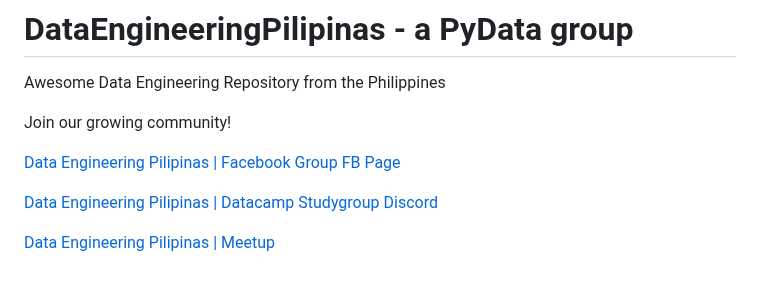
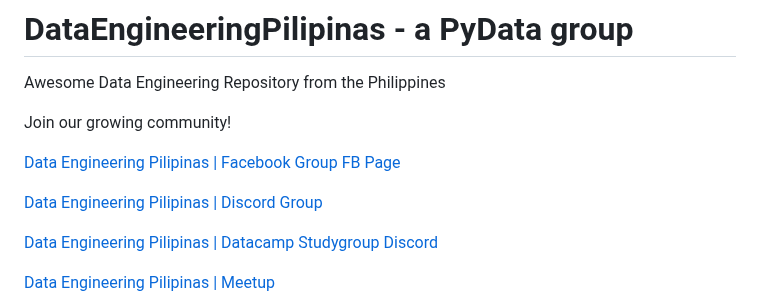
Before and after one commit to ogbinar/DataEngineeringPilipinas, a Markdown page: README.md, the part around the change. Rendered like a GitHub page; blank space fills up the shorter version.

Commit message:
Update README.md
added discord

```diff
--- a/README.md
+++ b/README.md
@@ -5,6 +5,8 @@ Awesome Data Engineering Repository from the Philippines
 Join our growing community!
 
 [Data Engineering Pilipinas | Facebook Group](https://facebook.com/groups/dataengineeringpilipinas/) [FB Page](https://www.facebook.com/DataEngineeringPilipinas/)
+
+[Data Engineering Pilipinas | Discord Group ](https://discord.com/invite/buDgydz7J9)
 
 [Data Engineering Pilipinas | Datacamp Studygroup Discord](https://discord.gg/eKEZuXeyxt)
 
```
